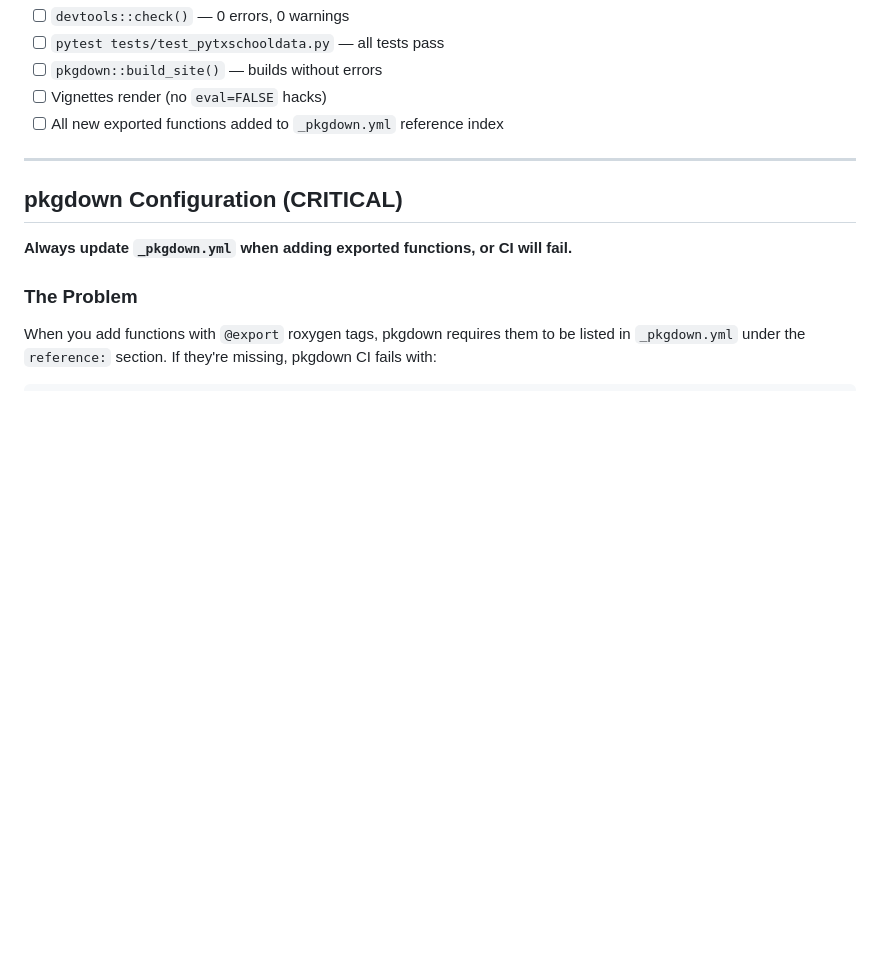
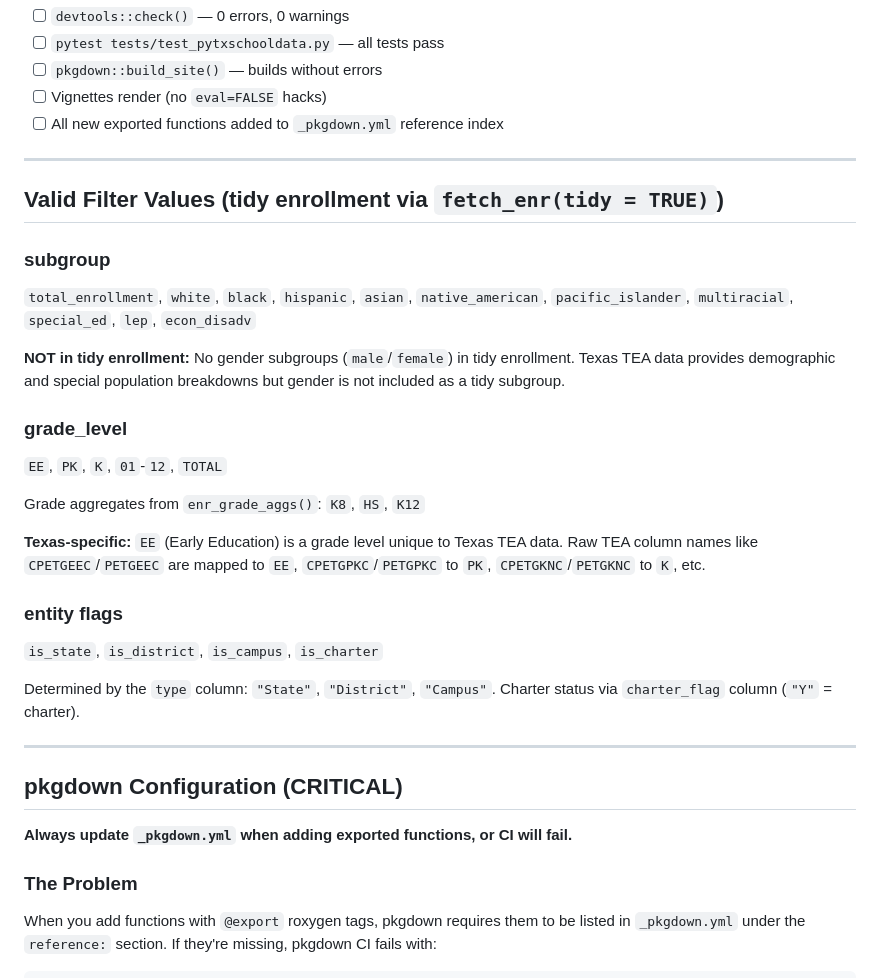
Before and after one commit to almartin82/txschooldata, a Markdown page: CLAUDE.md, the part around the change. Drawn GitHub-style; blank space fills up the shorter version.

Commit message:
Add valid filter values section to CLAUDE.md (#20)

```diff
--- a/CLAUDE.md
+++ b/CLAUDE.md
@@ -90,6 +90,27 @@ Before opening a PR, verify:
 
 ---
 
+## Valid Filter Values (tidy enrollment via `fetch_enr(tidy = TRUE)`)
+
+### subgroup
+`total_enrollment`, `white`, `black`, `hispanic`, `asian`, `native_american`, `pacific_islander`, `multiracial`, `special_ed`, `lep`, `econ_disadv`
+
+**NOT in tidy enrollment:** No gender subgroups (`male`/`female`) in tidy enrollment. Texas TEA data provides demographic and special population breakdowns but gender is not included as a tidy subgroup.
+
+### grade_level
+`EE`, `PK`, `K`, `01`-`12`, `TOTAL`
+
+Grade aggregates from `enr_grade_aggs()`: `K8`, `HS`, `K12`
+
+**Texas-specific:** `EE` (Early Education) is a grade level unique to Texas TEA data. Raw TEA column names like `CPETGEEC`/`PETGEEC` are mapped to `EE`, `CPETGPKC`/`PETGPKC` to `PK`, `CPETGKNC`/`PETGKNC` to `K`, etc.
+
+### entity flags
+`is_state`, `is_district`, `is_campus`, `is_charter`
+
+Determined by the `type` column: `"State"`, `"District"`, `"Campus"`. Charter status via `charter_flag` column (`"Y"` = charter).
+
+---
+
 ## pkgdown Configuration (CRITICAL)
 
 **Always update `_pkgdown.yml` when adding exported functions, or CI will fail.**
```
